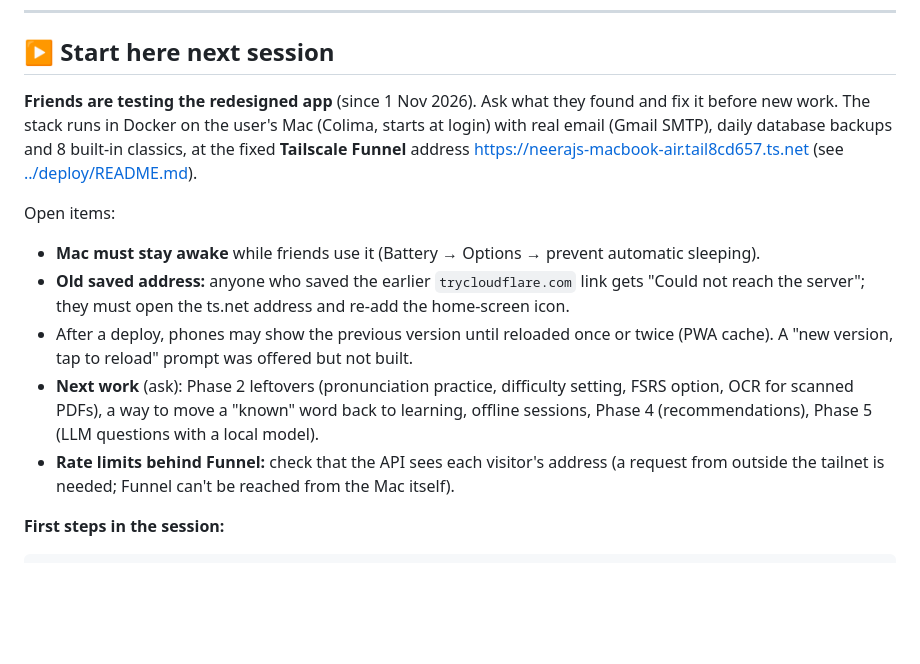
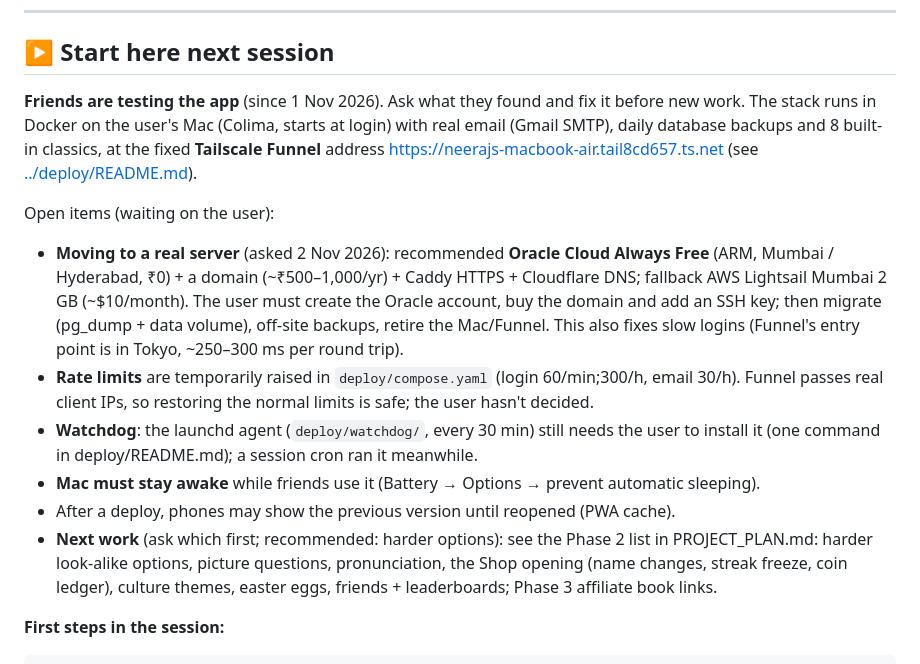
Before and after one commit to neeraj2681/vocab-sensei, a Markdown page: docs/PROGRESS.md, the part around one of its changes. GitHub-like rendering; blank space fills up the shorter version.

Commit message:
docs: progress for 2 Nov (shop, settings, streak fix, hosting plan) (#88)

```diff
--- a/docs/PROGRESS.md
+++ b/docs/PROGRESS.md
@@ -10,22 +10,26 @@ Living log of what's built and where to pick up. Update it at the end of every s
 
 ## ▶ Start here next session
 
-**Friends are testing the redesigned app** (since 1 Nov 2026). Ask what they found and fix it before new work.
+**Friends are testing the app** (since 1 Nov 2026). Ask what they found and fix it before new work.
 The stack runs in Docker on the user's Mac (Colima, starts at login) with real email (Gmail SMTP), daily
 database backups and 8 built-in classics, at the fixed **Tailscale Funnel** address
 https://neerajs-macbook-air.tail8cd657.ts.net (see [../deploy/README.md](../deploy/README.md)).
 
-Open items:
+Open items (waiting on the user):
+- **Moving to a real server** (asked 2 Nov 2026): recommended **Oracle Cloud Always Free** (ARM, Mumbai /
+  Hyderabad, ₹0) + a domain (~₹500–1,000/yr) + Caddy HTTPS + Cloudflare DNS; fallback AWS Lightsail Mumbai 2 GB
+  (~$10/month). The user must create the Oracle account, buy the domain and add an SSH key; then migrate
+  (pg_dump + data volume), off-site backups, retire the Mac/Funnel. This also fixes slow logins (Funnel's
+  entry point is in Tokyo, ~250–300 ms per round trip).
+- **Rate limits** are temporarily raised in `deploy/compose.yaml` (login 60/min;300/h, email 30/h). Funnel passes
+  real client IPs, so restoring the normal limits is safe; the user hasn't decided.
+- **Watchdog**: the launchd agent (`deploy/watchdog/`, every 30 min) still needs the user to install it
+  (one command in deploy/README.md); a session cron ran it meanwhile.
 - **Mac must stay awake** while friends use it (Battery → Options → prevent automatic sleeping).
-- **Old saved address:** anyone who saved the earlier `trycloudflare.com` link gets "Could not reach the server";
-  they must open the ts.net address and re-add the home-screen icon.
-- After a deploy, phones may show the previous version until reloaded once or twice (PWA cache). A "new version,
-  tap to reload" prompt was offered but not built.
-- **Next work** (ask): Phase 2 leftovers (pronunciation practice, difficulty setting, FSRS option, OCR for
-  scanned PDFs), a way to move a "known" word back to learning, offline sessions, Phase 4 (recommendations),
-  Phase 5 (LLM questions with a local model).
-- **Rate limits behind Funnel:** check that the API sees each visitor's address (a request from outside the
-  tailnet is needed; Funnel can't be reached from the Mac itself).
+- After a deploy, phones may show the previous version until reopened (PWA cache).
+- **Next work** (ask which first; recommended: harder options): see the Phase 2 list in PROJECT_PLAN.md:
+  harder look-alike options, picture questions, pronunciation, the Shop opening (name changes, streak freeze,
+  coin ledger), culture themes, easter eggs, friends + leaderboards; Phase 3 affiliate book links.
 
 **First steps in the session:**
 
```
Also changed, not shown: other parts of docs/PROGRESS.md (+20 -0 lines).
